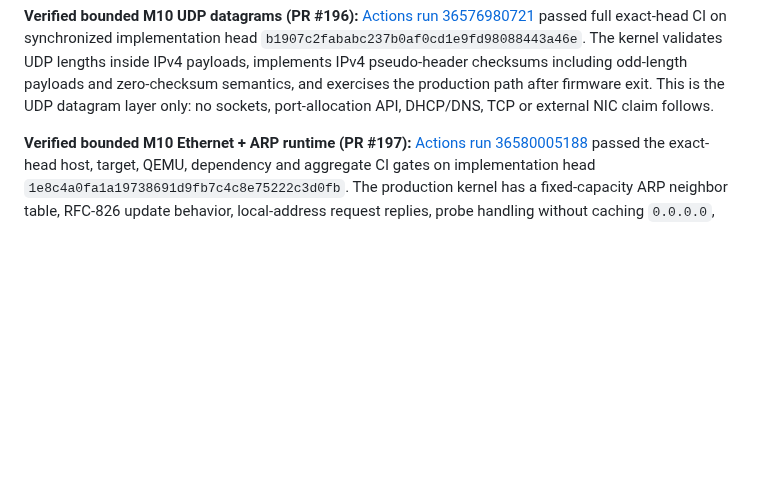
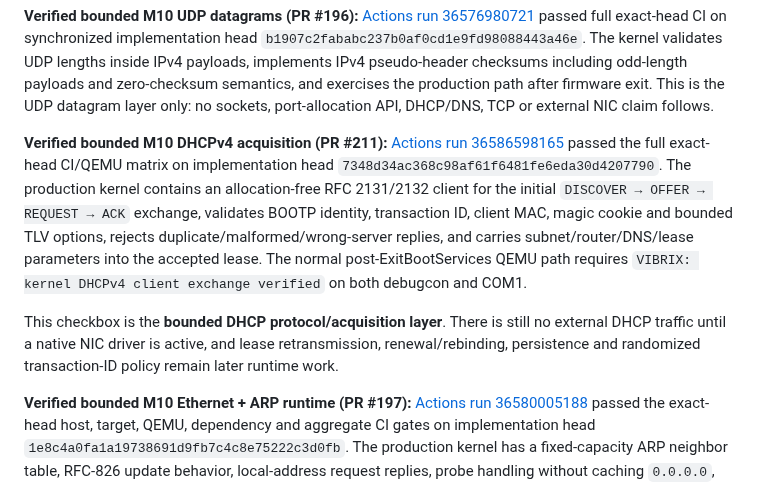
Before and after one commit to mixutin/Vibrix, a Markdown page: ROADMAP.md, the part around one of its changes. GitHub-like rendering; blank space fills up the shorter version.

Commit message:
docs: record verified M10 DHCP evidence

```diff
--- a/ROADMAP.md
+++ b/ROADMAP.md
@@ -937,6 +937,23 @@ inside IPv4 payloads, implements IPv4 pseudo-header checksums including
 odd-length payloads and zero-checksum semantics, and exercises the production
 path after firmware exit. This is the UDP datagram layer only: no sockets,
 port-allocation API, DHCP/DNS, TCP or external NIC claim follows.
+
+**Verified bounded M10 DHCPv4 acquisition (PR #211):**
+[Actions run 36586598165](https://github.com/mixutin/Vibrix/actions/runs/36586598165)
+passed the full exact-head CI/QEMU matrix on implementation head
+`7348d34ac368c98af61f6481fe6eda30d4207790`. The production kernel contains
+an allocation-free RFC 2131/2132 client for the initial
+`DISCOVER → OFFER → REQUEST → ACK` exchange, validates BOOTP identity,
+transaction ID, client MAC, magic cookie and bounded TLV options, rejects
+duplicate/malformed/wrong-server replies, and carries subnet/router/DNS/lease
+parameters into the accepted lease. The normal post-ExitBootServices QEMU path
+requires `VIBRIX: kernel DHCPv4 client exchange verified` on both debugcon and
+COM1.
+
+This checkbox is the **bounded DHCP protocol/acquisition layer**. There is still
+no external DHCP traffic until a native NIC driver is active, and lease
+retransmission, renewal/rebinding, persistence and randomized transaction-ID
+policy remain later runtime work.
 
 **Verified bounded M10 Ethernet + ARP runtime (PR #197):**
 [Actions run 36580005188](https://github.com/mixutin/Vibrix/actions/runs/36580005188)
```
Also changed, not shown: other parts of ROADMAP.md (+1 -1 lines).
